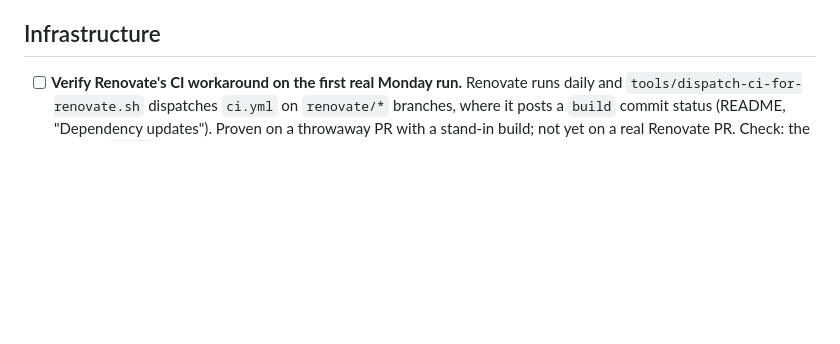
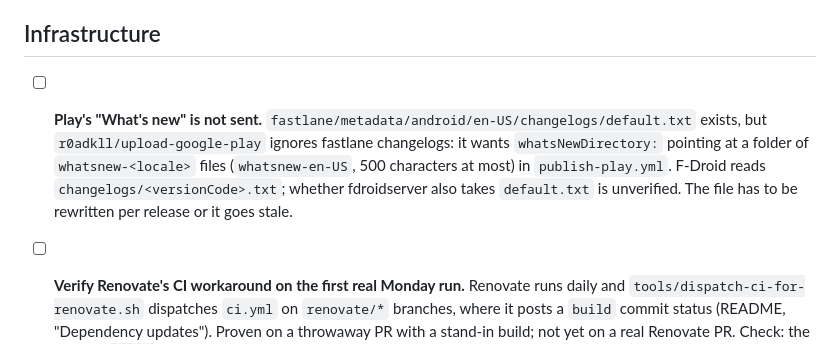
Before and after one commit to joebywan/daybook, a Markdown page: docs/TODO.md, the part around the change. GitHub-like rendering; blank space fills up the shorter version.

Commit message:
TODO: Play's What's new needs whatsNewDirectory

```diff
--- a/docs/TODO.md
+++ b/docs/TODO.md
@@ -103,6 +103,12 @@ Nothing below can be verified from a desktop browser. The tester has the device.
   screen is the safety net.
 
 ## Infrastructure
+
+- [ ] **Play's "What's new" is not sent.** `fastlane/metadata/android/en-US/changelogs/default.txt` exists, but
+  `r0adkll/upload-google-play` ignores fastlane changelogs: it wants `whatsNewDirectory:` pointing at a folder of
+  `whatsnew-<locale>` files (`whatsnew-en-US`, 500 characters at most) in `publish-play.yml`. F-Droid reads
+  `changelogs/<versionCode>.txt`; whether fdroidserver also takes `default.txt` is unverified. The file has to be
+  rewritten per release or it goes stale.
 
 - [ ] **Verify Renovate's CI workaround on the first real Monday run.** Renovate runs daily and
   `tools/dispatch-ci-for-renovate.sh` dispatches `ci.yml` on `renovate/*` branches, where it posts a
```
